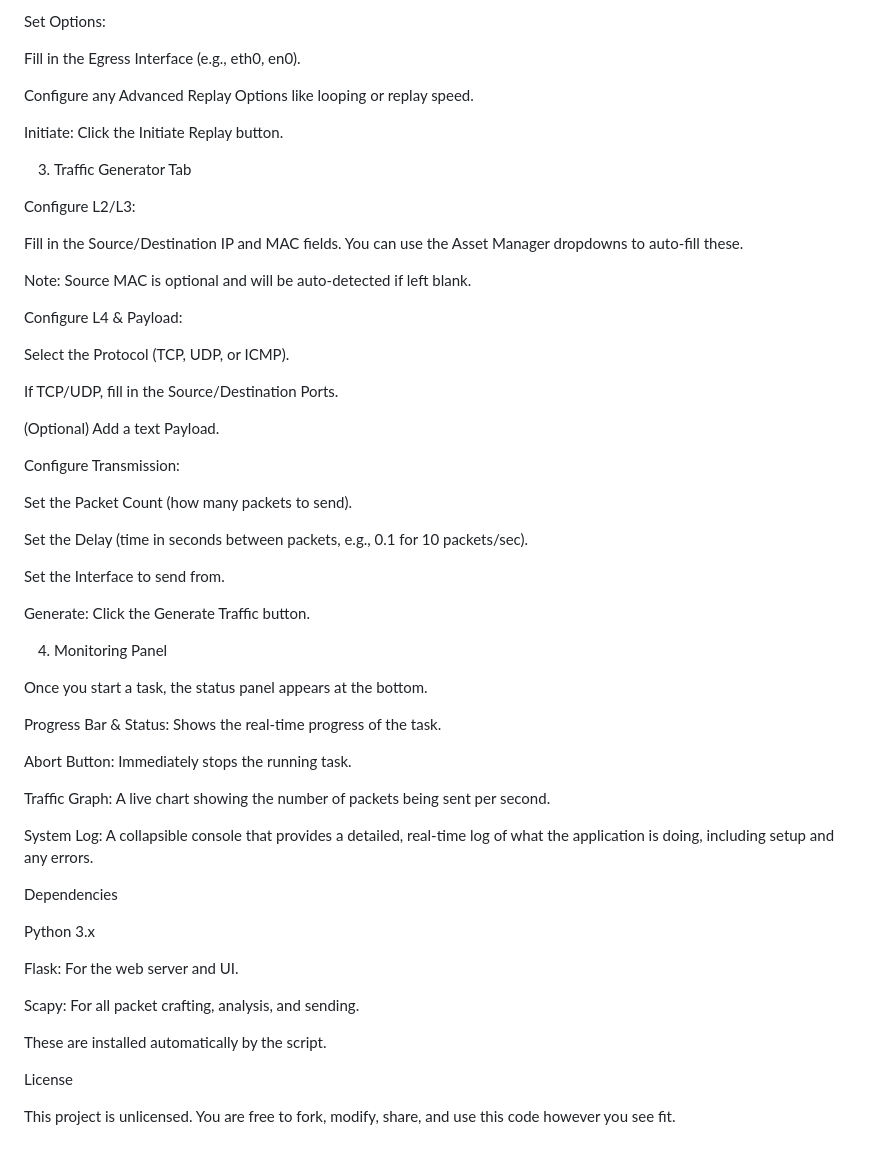
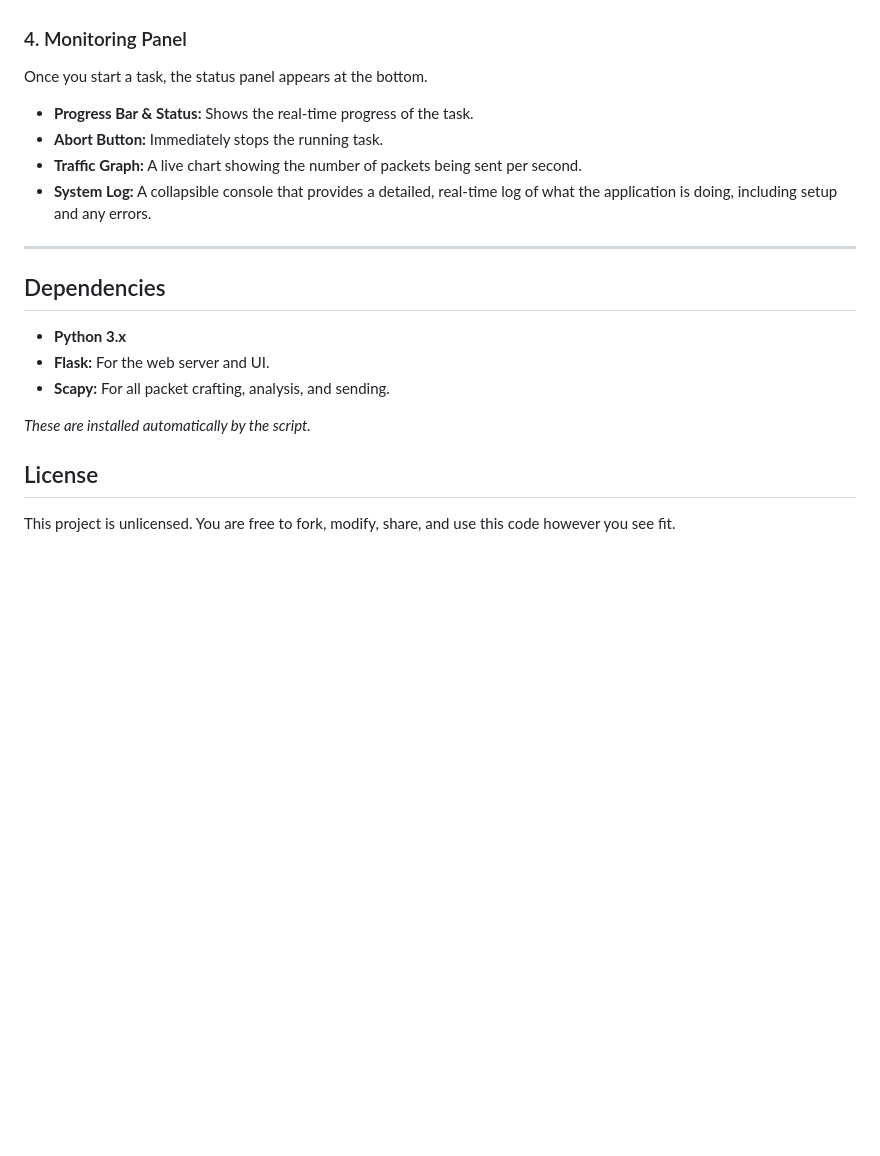
Before and after one commit to Exclusive-Networks-CyberLAB/netrunner, a Markdown page: README.md, the part around one of its changes. GitHub-like rendering; blank space fills up the shorter version.

```diff
--- a/README.md
+++ b/README.md
@@ -160,59 +148,22 @@ Use the asset dropdowns or type in the "New" fields to define what the original
-Set Options:
-
-Fill in the Egress Interface (e.g., eth0, en0).
-
-Configure any Advanced Replay Options like looping or replay speed.
-
-Initiate: Click the Initiate Replay button.
-
-3. Traffic Generator Tab
-
-Configure L2/L3:
-
-Fill in the Source/Destination IP and MAC fields. You can use the Asset Manager dropdowns to auto-fill these.
-
-Note: Source MAC is optional and will be auto-detected if left blank.
-
-Configure L4 & Payload:
-
-Select the Protocol (TCP, UDP, or ICMP).
-
-If TCP/UDP, fill in the Source/Destination Ports.
-
-(Optional) Add a text Payload.
-
-Configure Transmission:
-
-Set the Packet Count (how many packets to send).
-
-Set the Delay (time in seconds between packets, e.g., 0.1 for 10 packets/sec).
-
-Set the Interface to send from.
-
-Generate: Click the Generate Traffic button.
-
-4. Monitoring Panel
+### 4\. Monitoring Panel
 
 Once you start a task, the status panel appears at the bottom.
 
-Progress Bar & Status: Shows the real-time progress of the task.
+* **Progress Bar & Status:** Shows the real-time progress of the task.
+* **Abort Button:** Immediately stops the running task.
+* **Traffic Graph:** A live chart showing the number of packets being sent per second.
+* **System Log:** A collapsible console that provides a detailed, real-time log of what the application is doing, including setup and any errors.
 
-Abort Button: Immediately stops the running task.
+-----
 
-Traffic Graph: A live chart showing the number of packets being sent per second.
+## Dependencies
 
-System Log: A collapsible console that provides a detailed, real-time log of what the application is doing, including setup and any errors.
+* **Python 3.x**
+* **Flask:** For the web server and UI.
+* **Scapy:** For all packet crafting, analysis, and sending.
 
-Dependencies
+*These are installed automatically by the script.*
 
-Python 3.x
-
-Flask: For the web server and UI.
-
-Scapy: For all packet crafting, analysis, and sending.
-
-These are installed automatically by the script.
-
-License
+## License
 
 This project is unlicensed. You are free to fork, modify, share, and use this code however you see fit.
```
Also changed, not shown: other parts of README.md (+101 -113 lines).
